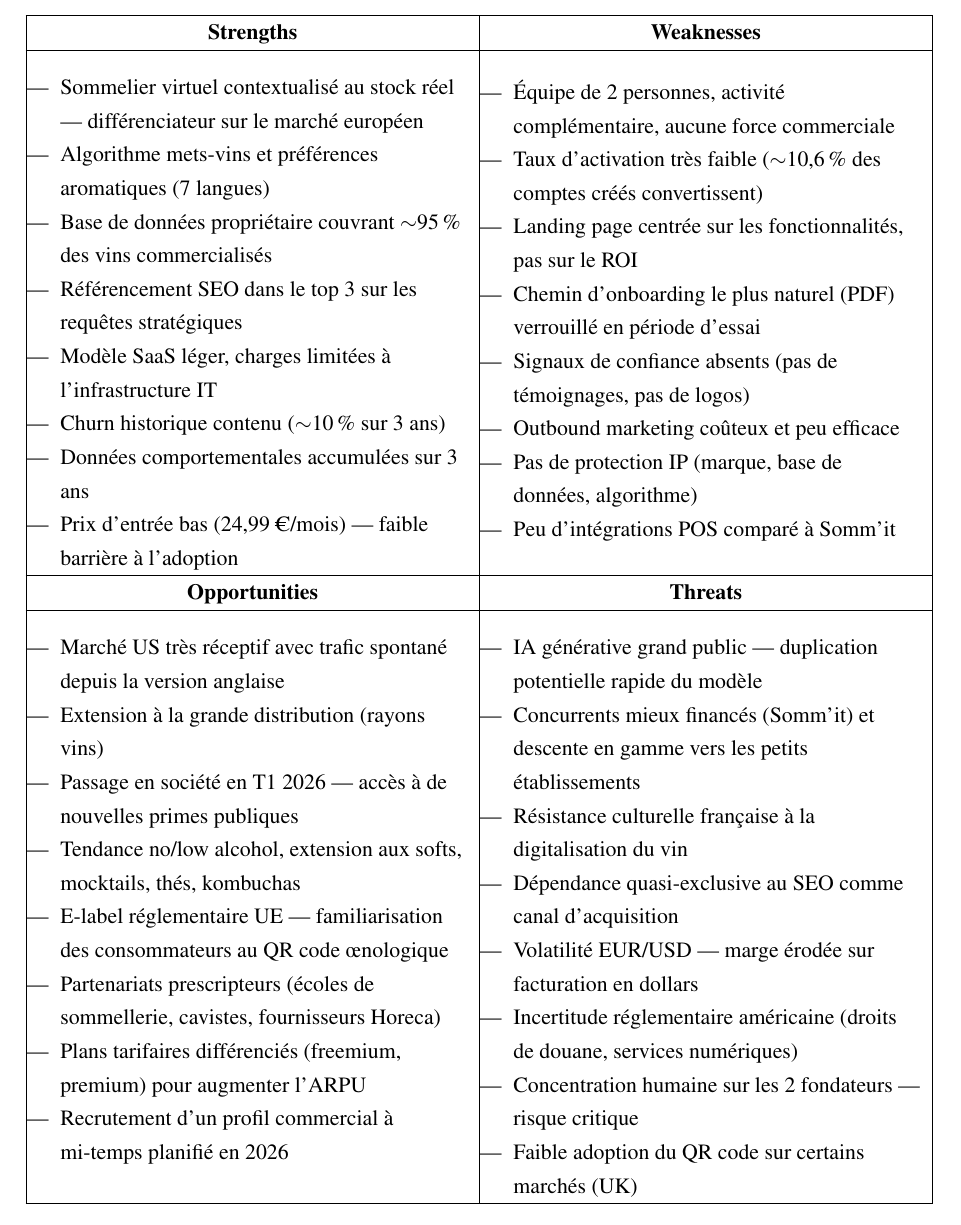
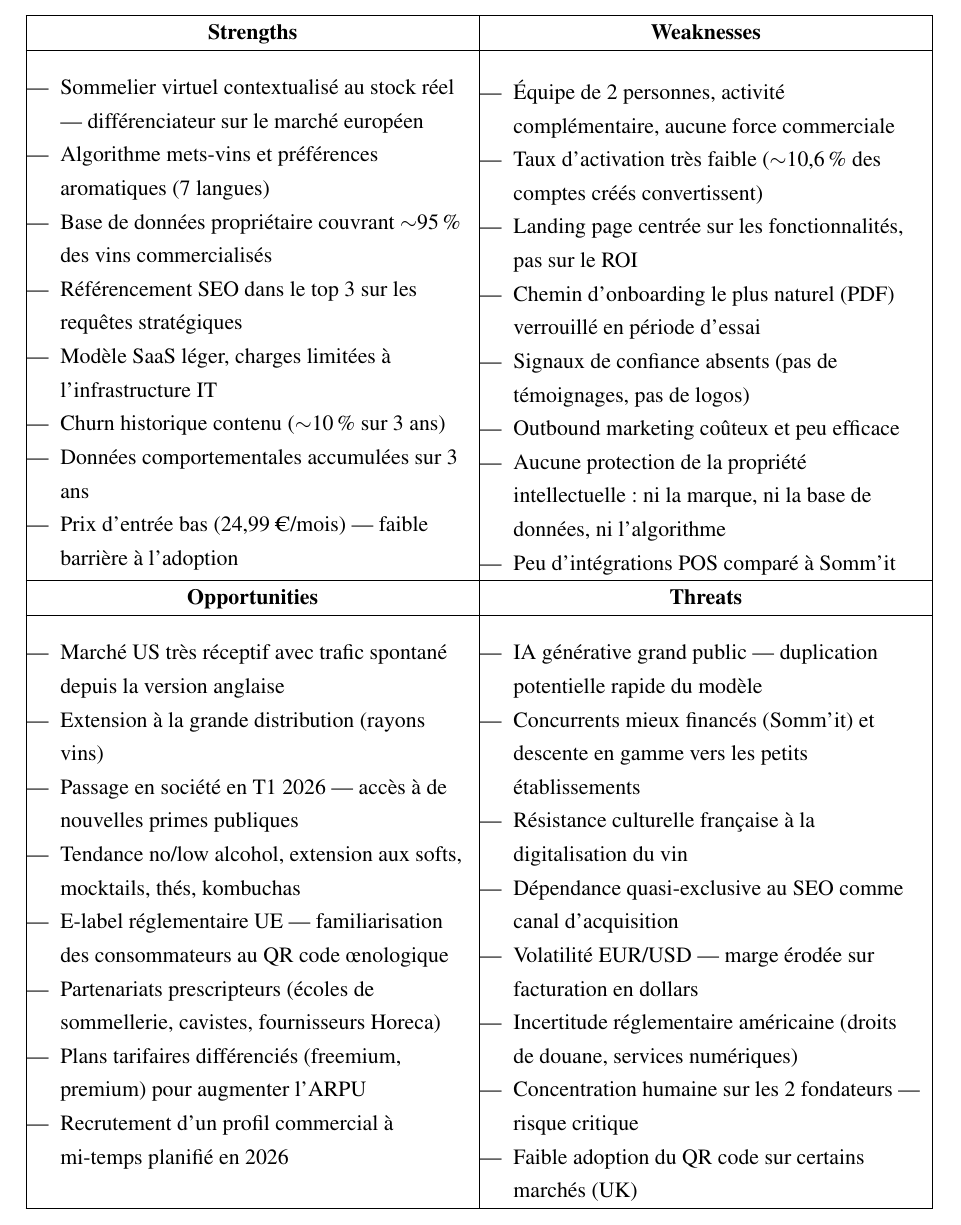
Before and after one commit to JeremSSJ/WINEVIZER-LATEX, a LaTeX document (main.tex): part of page 14 of 15, cut so that both start at the same text. Compiled offline with pdfLaTeX.

Commit message:
wip
Co-authored-by: Copilot <copilot@github.com>

```diff
--- a/main.tex
+++ b/main.tex
@@ -564,7 +564,7 @@ naïve de la période d'essai par les mêmes identifiants.
     \item Chemin d'onboarding le plus naturel (PDF) verrouillé en période d'essai
     \item Signaux de confiance absents (pas de témoignages, pas de logos)
     \item Outbound marketing coûteux et peu efficace
-    \item Pas de protection IP (marque, base de données, algorithme)
+    \item Aucune protection de la propriété intellectuelle~: ni la marque, ni la base de données, ni l'algorithme
     \item Peu d'intégrations POS comparé à Somm'it
   \end{itemize} \\
   \hline
```
